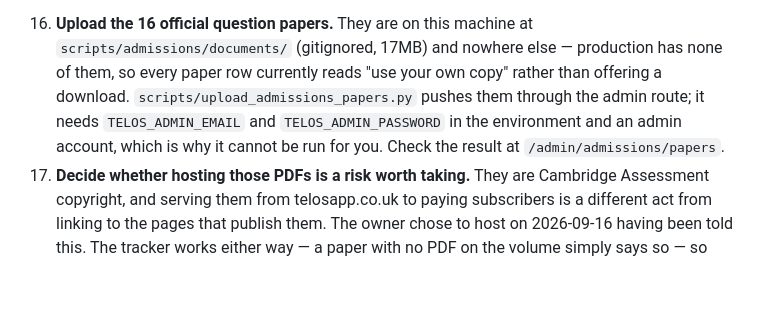
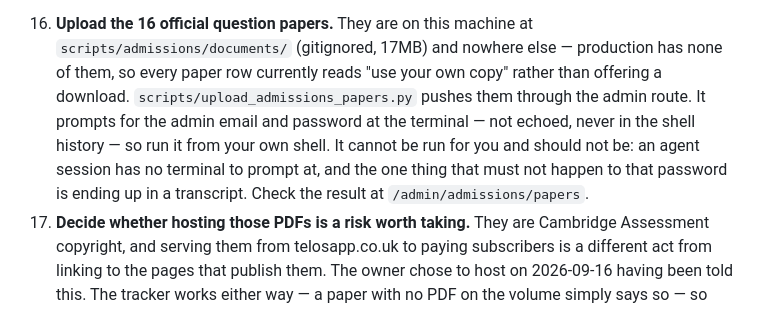
Before and after one commit to vineigenphase/Telos, a Markdown page: TELOS_STATE.md, the part around the change. GitHub-like rendering; blank space fills up the shorter version.

Commit message:
Say in the handoff how the paper upload is authenticated
The previous commit changed the script to prompt; item 16 still told the
reader to export two environment variables. Also says plainly why the step
cannot be handed to an agent: no terminal to prompt at, and a password that
must not reach a transcript.

Co-Authored-By: Claude Opus 5 (1M context) <noreply@anthropic.com>

```diff
--- a/TELOS_STATE.md
+++ b/TELOS_STATE.md
@@ -179,9 +179,12 @@ Order (from the addendum): `0 → 0.4 → 0.6 → 1 → 2 → 3 → 2.5 → 5
    `scripts/admissions/documents/` (gitignored, 17MB) and nowhere else —
    production has none of them, so every paper row currently reads "use your
    own copy" rather than offering a download. `scripts/upload_admissions_papers.py`
-   pushes them through the admin route; it needs `TELOS_ADMIN_EMAIL` and
-   `TELOS_ADMIN_PASSWORD` in the environment and an admin account, which is why
-   it cannot be run for you. Check the result at `/admin/admissions/papers`.
+   pushes them through the admin route. It prompts for the admin email and
+   password at the terminal — not echoed, never in the shell history — so run
+   it from your own shell. It cannot be run for you and should not be: an
+   agent session has no terminal to prompt at, and the one thing that must not
+   happen to that password is ending up in a transcript. Check the result at
+   `/admin/admissions/papers`.
 17. **Decide whether hosting those PDFs is a risk worth taking.** They are
    Cambridge Assessment copyright, and serving them from telosapp.co.uk to
    paying subscribers is a different act from linking to the pages that publish
```
